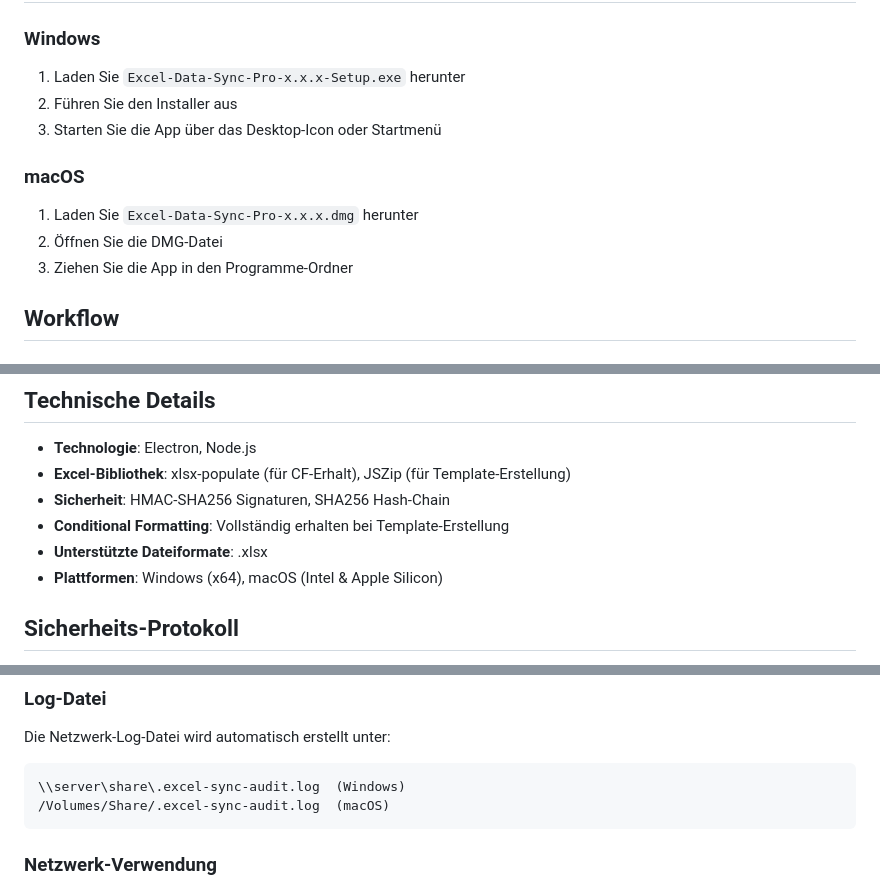
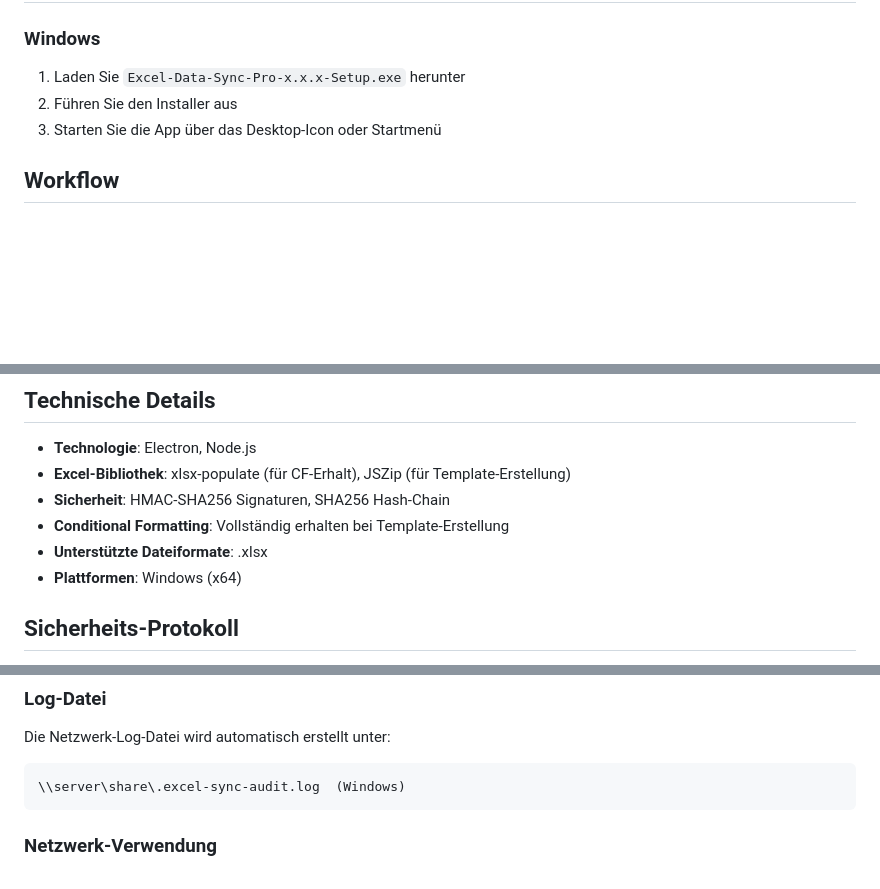
Before and after one commit to nojan01/excel-data-sync-pro, a Markdown page: README.md, 3 parts joined by grey strips. Rendered like a GitHub page; blank space fills up the shorter version.

Commit message:
docs: Remove macOS references from README (Windows-only)

````diff
--- a/README.md
+++ b/README.md
@@ -108,12 +108,6 @@ Der Datenexplorer bietet erweiterte Funktionen zum Betrachten, Bearbeiten und Ex
 2. Führen Sie den Installer aus
 3. Starten Sie die App über das Desktop-Icon oder Startmenü
 
-### macOS
-
-1. Laden Sie `Excel-Data-Sync-Pro-x.x.x.dmg` herunter
-2. Öffnen Sie die DMG-Datei
-3. Ziehen Sie die App in den Programme-Ordner
-
 ## Workflow
 
 ### Standard-Workflow (Datenübertragung)
@@ -213,7 +207,7 @@ Der Datenexplorer bietet erweiterte Funktionen zum Betrachten, Bearbeiten und Ex
 - **Sicherheit**: HMAC-SHA256 Signaturen, SHA256 Hash-Chain
 - **Conditional Formatting**: Vollständig erhalten bei Template-Erstellung
 - **Unterstützte Dateiformate**: .xlsx
-- **Plattformen**: Windows (x64), macOS (Intel & Apple Silicon)
+- **Plattformen**: Windows (x64)
 
 ## Sicherheits-Protokoll
 
@@ -291,7 +285,6 @@ Die Netzwerk-Log-Datei wird automatisch erstellt unter:
 
 ```text
 \\server\share\.excel-sync-audit.log  (Windows)
-/Volumes/Share/.excel-sync-audit.log  (macOS)
 ```
 
 ### Netzwerk-Verwendung
````
